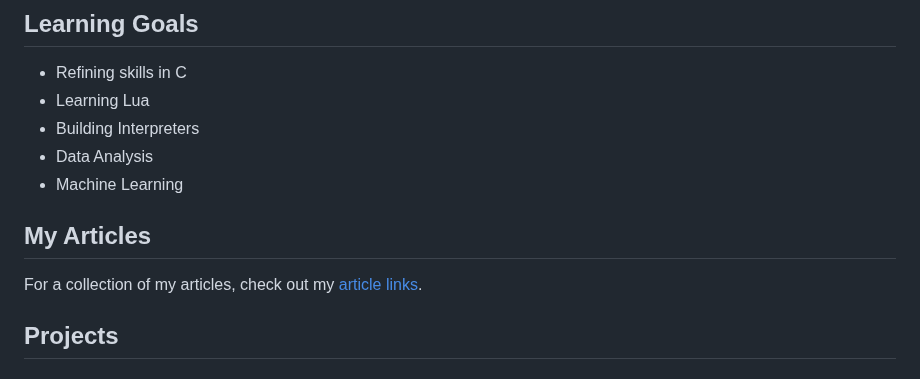
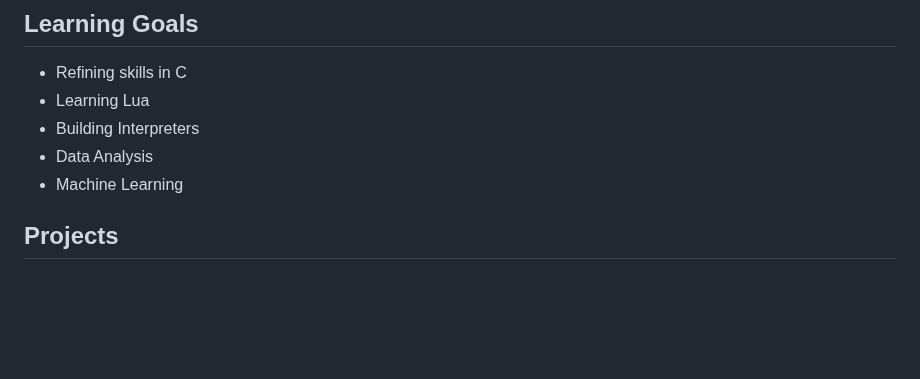
Before and after one commit to teleprint-me/teleprint-me, a Markdown page: docs/views/index.md, the part around the change. Rendered like a GitHub page; blank space fills up the shorter version.

Commit message:
docs(refactor): Remove articles section as menu option supersedes it

```diff
--- a/docs/views/index.md
+++ b/docs/views/index.md
@@ -29,9 +29,6 @@ I'm a self-taught programmer with a passion for problem-solving and efficient so
 - Building Interpreters
 - Data Analysis
 - Machine Learning
-
-## My Articles
-For a collection of my articles, check out my [article links](/static/views/links.html).
 
 ## Projects
 
```
